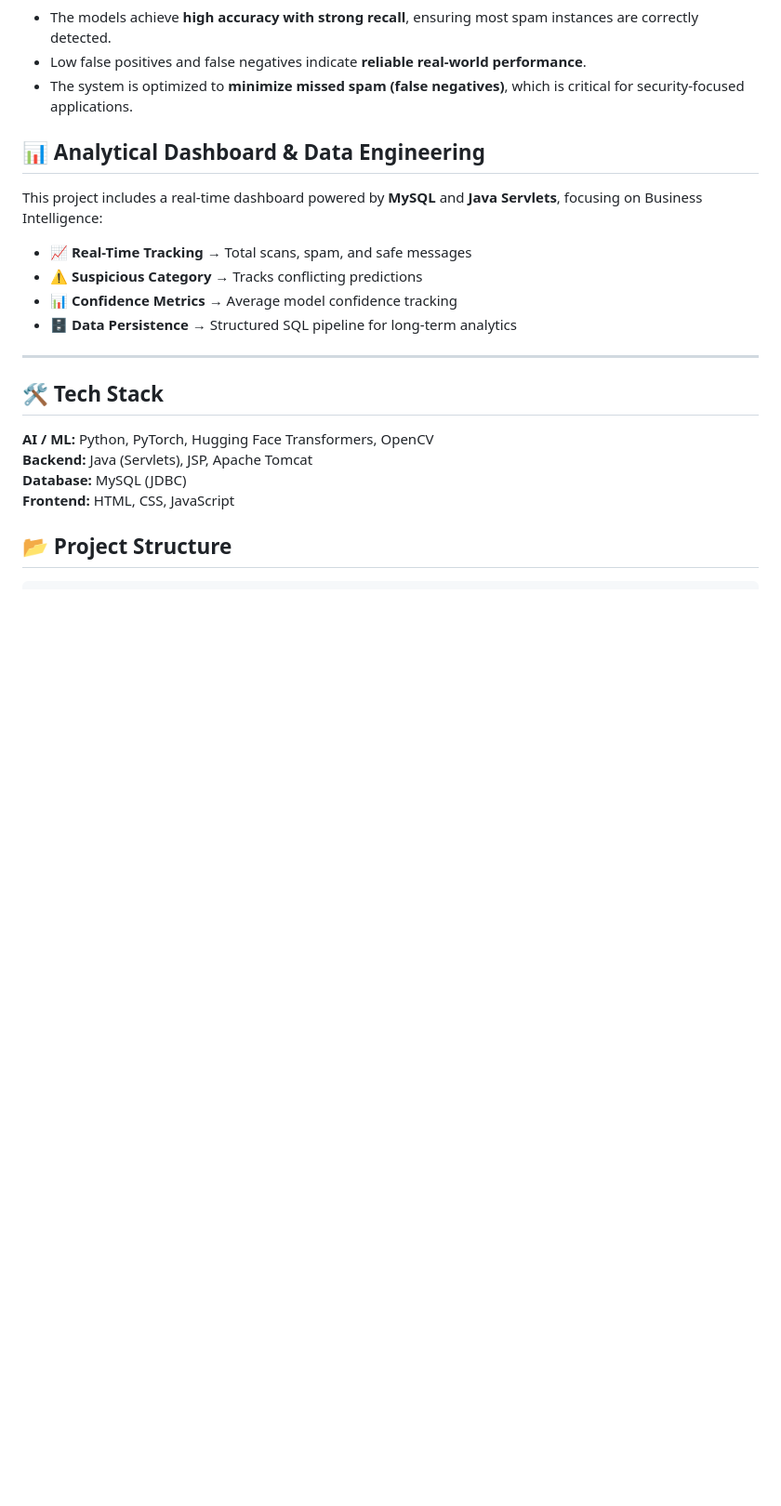
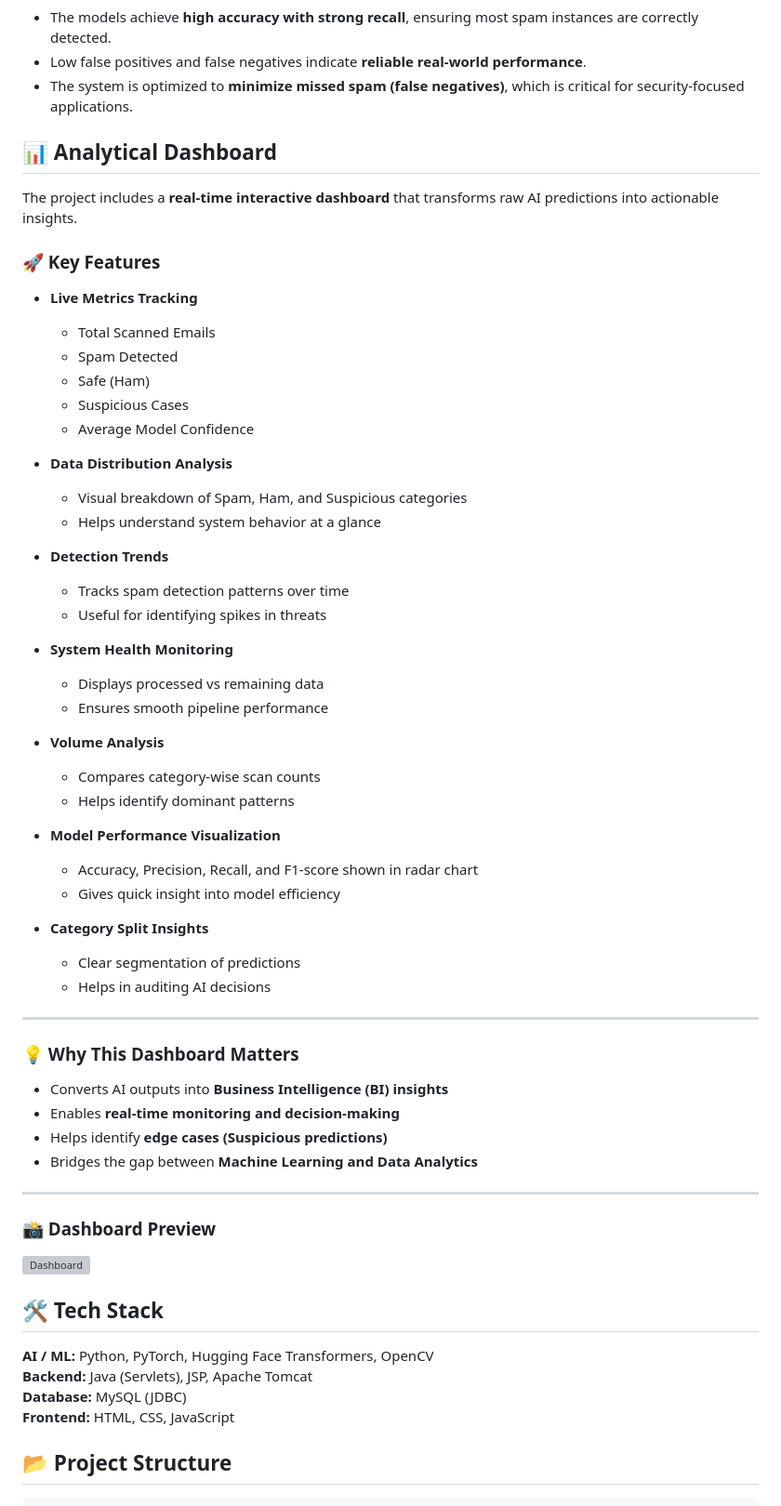
Before and after one commit to aksp42/MultiModal-Spam-Detection-System, a Markdown page: README.md, the part around one of its changes. Shown at 93% size. GitHub-like rendering; blank space fills up the shorter version; grey boxes are pictures that could not be loaded.

```diff
--- a/README.md
+++ b/README.md
@@ -65,16 +65,57 @@ The system is powered by two deep learning models:
 - The models achieve **high accuracy with strong recall**, ensuring most spam instances are correctly detected.
 - Low false positives and false negatives indicate **reliable real-world performance**.
 - The system is optimized to **minimize missed spam (false negatives)**, which is critical for security-focused applications.
-## 📊 Analytical Dashboard & Data Engineering
+## 📊 Analytical Dashboard
 
-This project includes a real-time dashboard powered by **MySQL** and **Java Servlets**, focusing on Business Intelligence:
+The project includes a **real-time interactive dashboard** that transforms raw AI predictions into actionable insights.
 
-- 📈 **Real-Time Tracking** → Total scans, spam, and safe messages
-- ⚠️ **Suspicious Category** → Tracks conflicting predictions
-- 📊 **Confidence Metrics** → Average model confidence tracking
-- 🗄️ **Data Persistence** → Structured SQL pipeline for long-term analytics
+### 🚀 Key Features
+
+- **Live Metrics Tracking**
+  - Total Scanned Emails
+  - Spam Detected
+  - Safe (Ham)
+  - Suspicious Cases
+  - Average Model Confidence
+
+- **Data Distribution Analysis**
+  - Visual breakdown of Spam, Ham, and Suspicious categories
+  - Helps understand system behavior at a glance
+
+- **Detection Trends**
+  - Tracks spam detection patterns over time
+  - Useful for identifying spikes in threats
+
+- **System Health Monitoring**
+  - Displays processed vs remaining data
+  - Ensures smooth pipeline performance
+
+- **Volume Analysis**
+  - Compares category-wise scan counts
+  - Helps identify dominant patterns
+
+- **Model Performance Visualization**
+  - Accuracy, Precision, Recall, and F1-score shown in radar chart
+  - Gives quick insight into model efficiency
+
+- **Category Split Insights**
+  - Clear segmentation of predictions
+  - Helps in auditing AI decisions
 
 ---
+
+### 💡 Why This Dashboard Matters
+
+- Converts AI outputs into **Business Intelligence (BI) insights**
+- Enables **real-time monitoring and decision-making**
+- Helps identify **edge cases (Suspicious predictions)**
+- Bridges the gap between **Machine Learning and Data Analytics**
+
+---
+
+### 📸 Dashboard Preview
+
+![Dashboard](path/to/your/dashboard-image.png)
 
 ## 🛠️ Tech Stack
 
```
Also changed, not shown: other parts of README.md (+0 -9 lines).
